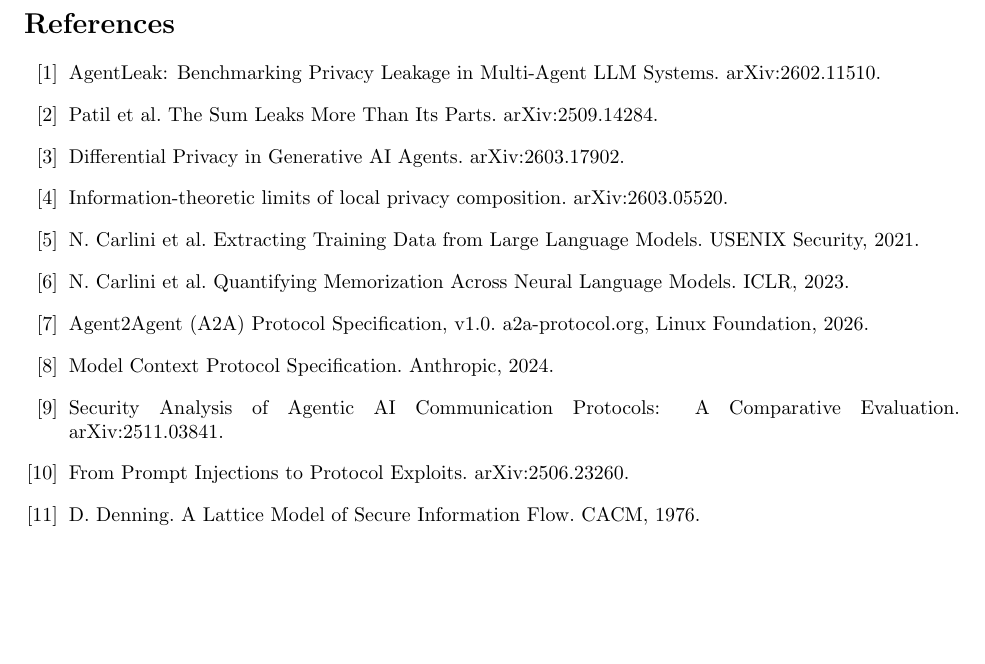
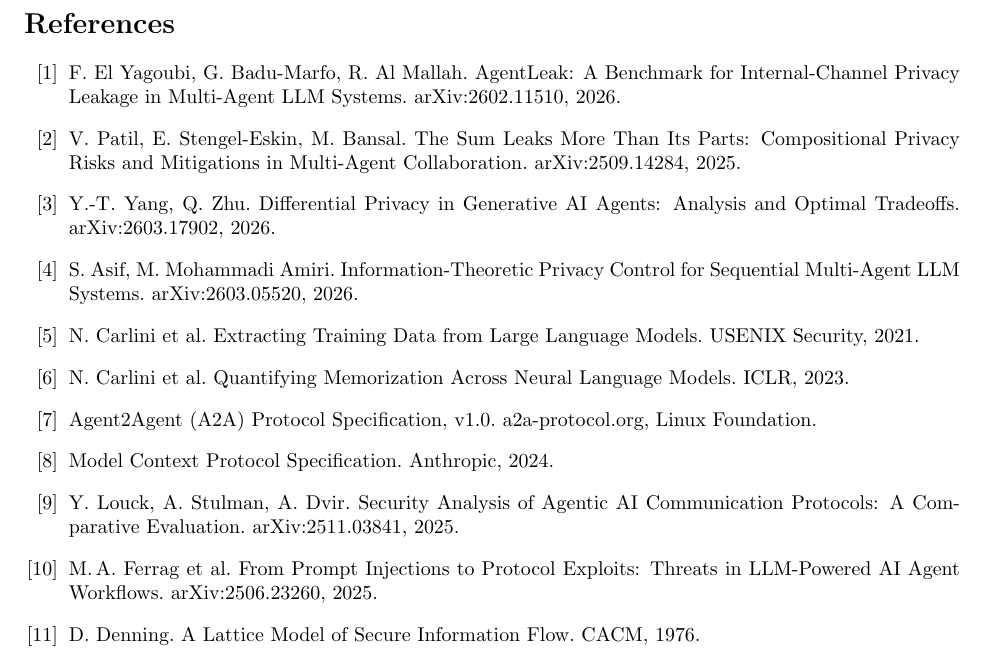
Before and after one commit to Justin0504/federated-agent-audit, a LaTeX paper (paper/submission/main.tex): part of page 8 of 8, cut so that both start at the same text, the shorter picture padded with empty space. Compiled offline with pdfLaTeX.

Commit message:
docs: verify + correct all references (no hallucinations)
Audited every citation against arXiv/source. All 6 agent-privacy arXiv IDs are
REAL (verified via arXiv): 2602.11510, 2509.14284, 2603.17902, 2603.05520,
2511.03841, 2506.23260. Corrected two wrong titles and added the true author
lists to all six:
- agentleak: "AgentLeak: A Benchmark for Internal-Channel Privacy Leakage in
  Multi-Agent LLM Systems" (El Yagoubi, Badu-Marfo, Al Mallah, 2026).
- itlimits: real title is "Information-Theoretic Privacy Control for Sequential
  Multi-Agent LLM Systems" (Asif, Mohammadi Amiri, 2026) — my earlier paraphrase
  was wrong.
- sumleaks (Patil, Stengel-Eskin, Bansal 2025), dpagents (Yang, Zhu 2026),
  protosec (Louck, Stulman, Dvir 2025), protoexploit (Ferrag et al. 2025).
Verified the headline statistic (AgentLeak abstract: C2 68.8% vs C1 27.2%,
output-only misses 41.7% ≈ our "~42%"). Classic refs (Denning'76, Sabelfeld-Myers
'03, TaintDroid'10, Nissenbaum'04, Sweeney'02, l-diversity'06, Dwork TCC'06,
Dwork-Roth'14, RAPPOR'14, FedAvg'17, Yao'82, Carlini'21/'23, MCP'24) confirmed
accurate. Fixed both the TeX bib and the markdown paper's reference list.

Co-Authored-By: Claude Opus 4.8 <noreply@anthropic.com>

```diff
--- a/paper/submission/main.tex
+++ b/paper/submission/main.tex
@@ -463,22 +463,27 @@
 
 \begin{thebibliography}{99}
 \small
-\bibitem{agentleak} AgentLeak: Benchmarking Privacy Leakage in Multi-Agent LLM
-Systems. arXiv:2602.11510.
-\bibitem{sumleaks} Patil et al. The Sum Leaks More Than Its Parts. arXiv:2509.14284.
-\bibitem{dpagents} Differential Privacy in Generative AI Agents. arXiv:2603.17902.
-\bibitem{itlimits} Information-theoretic limits of local privacy composition.
-arXiv:2603.05520.
+\bibitem{agentleak} F.\ El Yagoubi, G.\ Badu-Marfo, R.\ Al Mallah. AgentLeak: A
+Benchmark for Internal-Channel Privacy Leakage in Multi-Agent LLM Systems.
+arXiv:2602.11510, 2026.
+\bibitem{sumleaks} V.\ Patil, E.\ Stengel-Eskin, M.\ Bansal. The Sum Leaks More
+Than Its Parts: Compositional Privacy Risks and Mitigations in Multi-Agent
+Collaboration. arXiv:2509.14284, 2025.
+\bibitem{dpagents} Y.-T.\ Yang, Q.\ Zhu. Differential Privacy in Generative AI
+Agents: Analysis and Optimal Tradeoffs. arXiv:2603.17902, 2026.
+\bibitem{itlimits} S.\ Asif, M.\ Mohammadi Amiri. Information-Theoretic Privacy
+Control for Sequential Multi-Agent LLM Systems. arXiv:2603.05520, 2026.
 \bibitem{carlini21} N.\ Carlini et al. Extracting Training Data from Large Language
 Models. USENIX Security, 2021.
 \bibitem{carlini23} N.\ Carlini et al. Quantifying Memorization Across Neural
 Language Models. ICLR, 2023.
 \bibitem{a2a} Agent2Agent (A2A) Protocol Specification, v1.0. a2a-protocol.org,
-Linux Foundation, 2026.
+Linux Foundation.
 \bibitem{mcp} Model Context Protocol Specification. Anthropic, 2024.
-\bibitem{protosec} Security Analysis of Agentic AI Communication Protocols: A
-Comparative Evaluation. arXiv:2511.03841.
-\bibitem{protoexploit} From Prompt Injections to Protocol Exploits. arXiv:2506.23260.
+\bibitem{protosec} Y.\ Louck, A.\ Stulman, A.\ Dvir. Security Analysis of Agentic
+AI Communication Protocols: A Comparative Evaluation. arXiv:2511.03841, 2025.
+\bibitem{protoexploit} M.\,A.\ Ferrag et al. From Prompt Injections to Protocol
+Exploits: Threats in LLM-Powered AI Agent Workflows. arXiv:2506.23260, 2025.
 \bibitem{denning76} D.\ Denning. A Lattice Model of Secure Information Flow. CACM,
 1976.
 \bibitem{sabelfeld03} A.\ Sabelfeld, A.\ Myers. Language-Based Information-Flow
```
Also changed, not shown: paper/A2A_MT_PAPER.md (+14 -10 lines).
